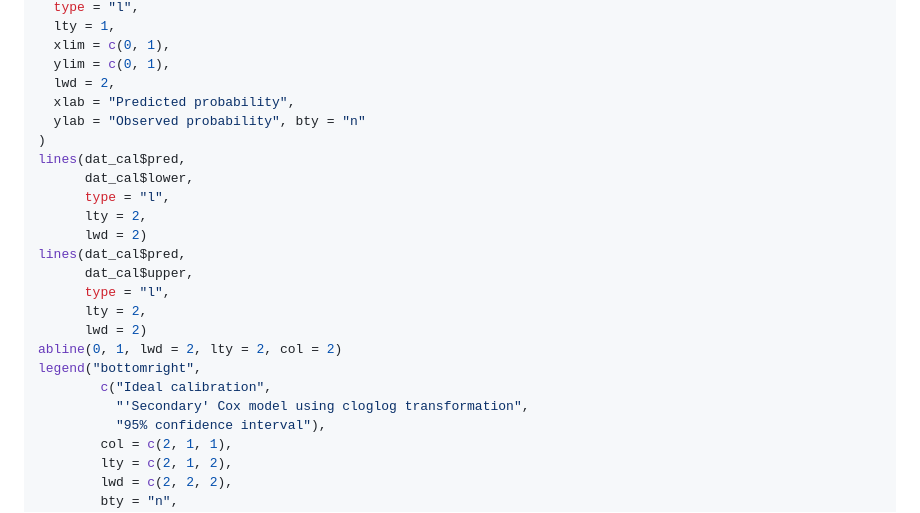
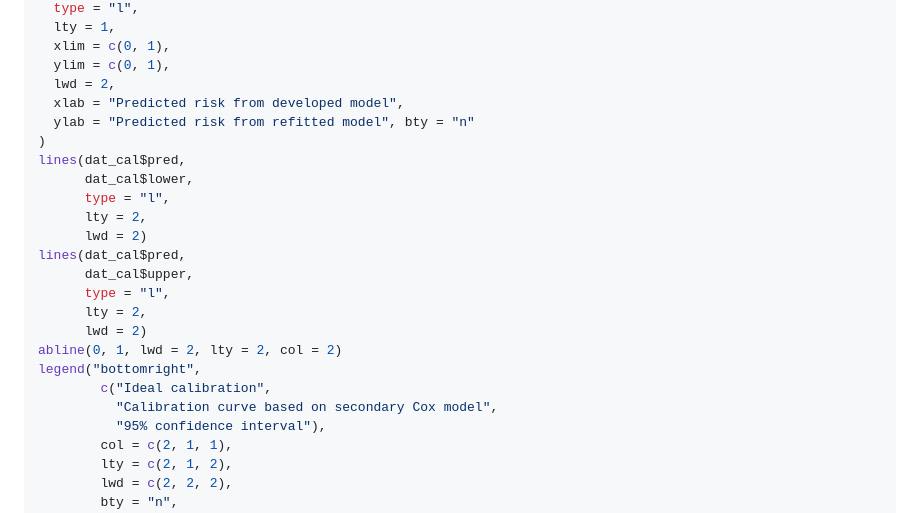
Before and after one commit to danielegiardiello/Prediction_performance_survival, a Markdown page: 01_predsurv_minimal_RMD.md, the part around the change printed below. Rendered like a GitHub page; folded sections open.

```diff
--- a/01_predsurv_minimal_RMD.md
+++ b/01_predsurv_minimal_RMD.md
@@ -604,8 +629,8 @@ plot(
   xlim = c(0, 1),
   ylim = c(0, 1),
   lwd = 2,
-  xlab = "Predicted probability",
-  ylab = "Observed probability", bty = "n"
+  xlab = "Predicted risk from developed model",
+  ylab = "Predicted risk from refitted model", bty = "n"
 )
 lines(dat_cal$pred,
       dat_cal$lower,
@@ -620,7 +645,7 @@ lines(dat_cal$pred,
 abline(0, 1, lwd = 2, lty = 2, col = 2)
 legend("bottomright",
         c("Ideal calibration",
-          "'Secondary' Cox model using cloglog transformation",
+          "Calibration curve based on secondary Cox model",
           "95% confidence interval"),
         col = c(2, 1, 1),
         lty = c(2, 1, 2),
```
Also changed, not shown: other parts of 01_predsurv_minimal_RMD.md (+26 -1 lines), imgs/01_predsurv_simplified/cal_rcs-1.png.
